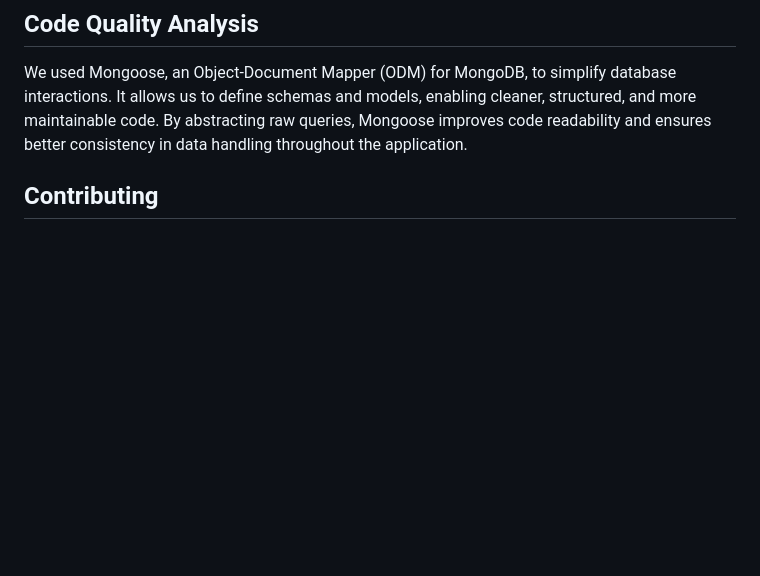
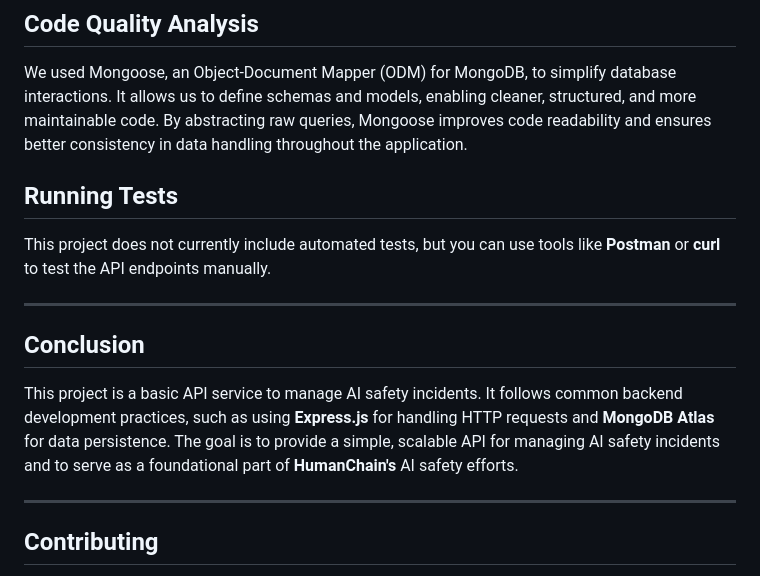
Before and after one commit to manuraj23/HumanChain-AI-Safety-Incident-Log-API, a Markdown page: README.md, the part around one of its changes. GitHub-like rendering; blank space fills up the shorter version.

```diff
--- a/README.md
+++ b/README.md
@@ -79,6 +138,18 @@ This project is a RESTful API built for HumanChain’s backend intern assignment
 
 ## Code Quality Analysis
 We used Mongoose, an Object-Document Mapper (ODM) for MongoDB, to simplify database interactions. It allows us to define schemas and models, enabling cleaner, structured, and more maintainable code. By abstracting raw queries, Mongoose improves code readability and ensures better consistency in data handling throughout the application.
+
+## Running Tests
+
+This project does not currently include automated tests, but you can use tools like **Postman** or **curl** to test the API endpoints manually.
+
+---
+
+## Conclusion
+
+This project is a basic API service to manage AI safety incidents. It follows common backend development practices, such as using **Express.js** for handling HTTP requests and **MongoDB Atlas** for data persistence. The goal is to provide a simple, scalable API for managing AI safety incidents and to serve as a foundational part of **HumanChain's** AI safety efforts.
+
+---
 
 ## Contributing
 1. Fork the repository.
```
Also changed, not shown: other parts of README.md (+65 -6 lines).
